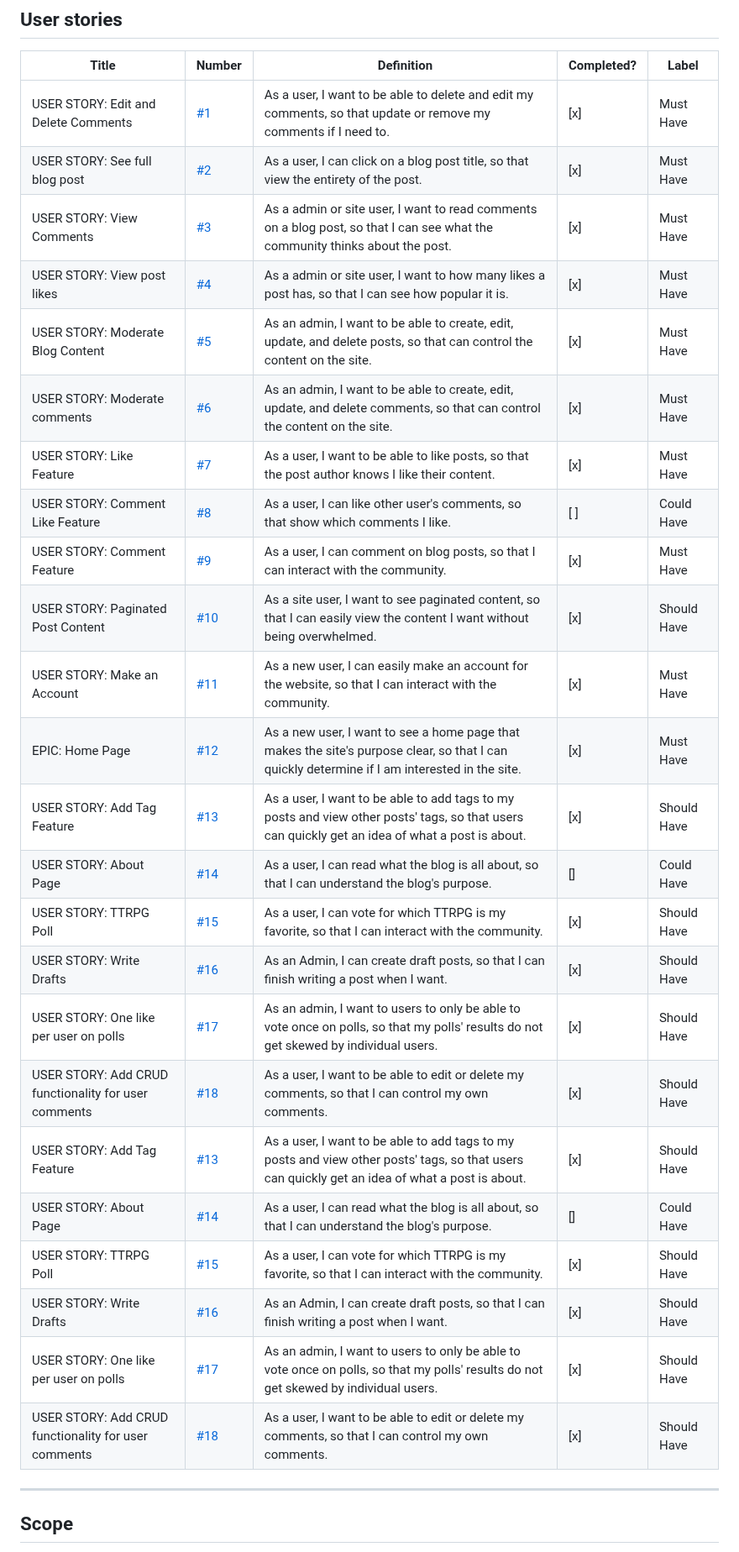
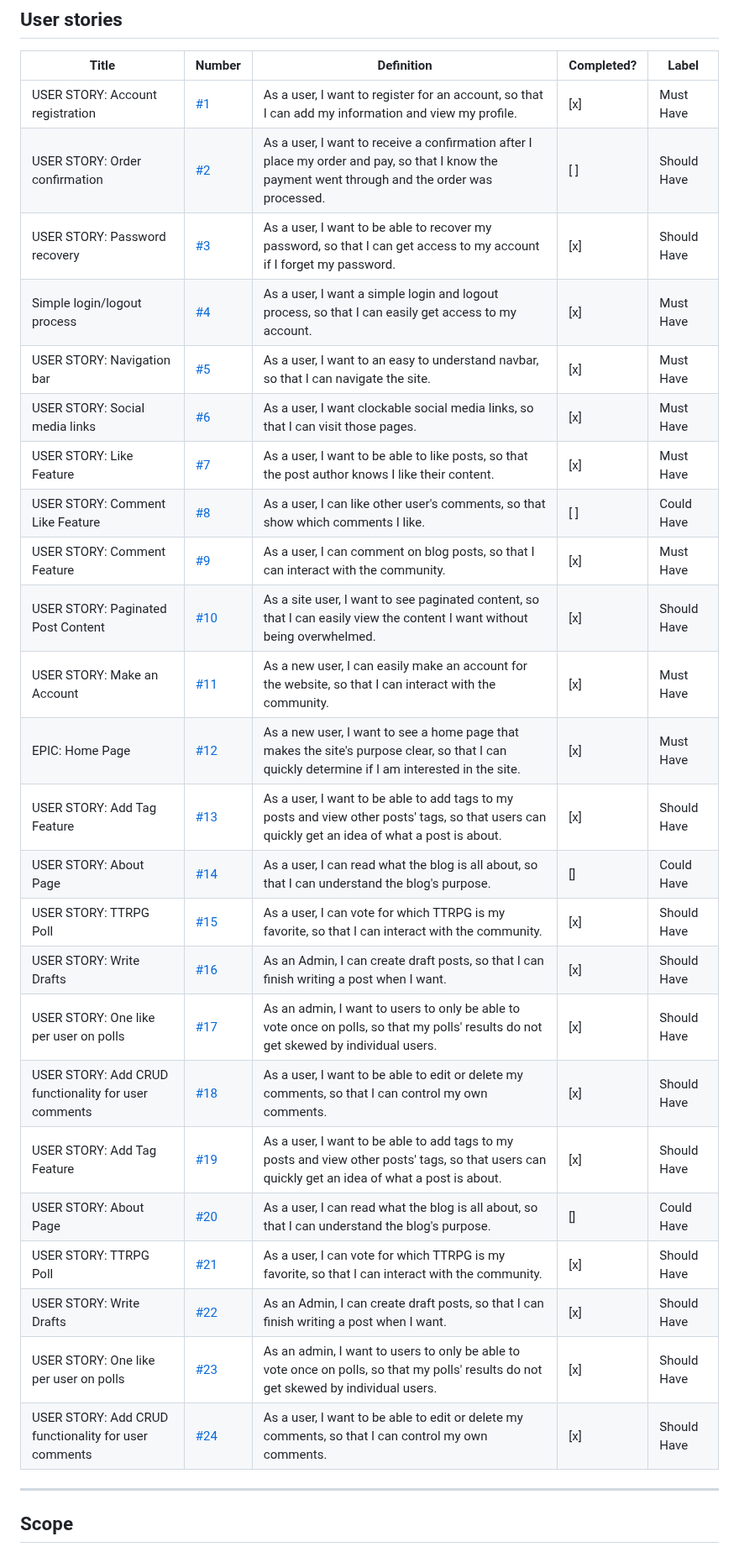
Before and after one commit to Dekeypetey40/kaberg-design, a Markdown page: README.md, the part around the change. Shown at 84% size. Drawn GitHub-style.

Commit message:
Doc: add to user stories

```diff
--- a/README.md
+++ b/README.md
@@ -29,30 +29,30 @@ An agile approach was used to plan and make this project. I made use of GitHub's
 
 | Title | Number | Definition | Completed? | Label |
 |-------|--------|------------|------------|-------|
-| USER STORY: Edit and Delete Comments | [#1](https://github.com/Dekeypetey40/TTRPG-Hub/issues/1) | As a user, I want to be able to delete and edit my comments, so that update or remove my comments if I need to. | [x] | Must Have |
-| USER STORY: See full blog post | [#2](https://github.com/Dekeypetey40/TTRPG-Hub/issues/2) | As a user, I can click on a blog post title, so that view the entirety of the post. | [x] | Must Have |
-| USER STORY: View Comments | [#3](https://github.com/Dekeypetey40/TTRPG-Hub/issues/3) |As a admin or site user, I want to read comments on a blog post, so that I can see what the community thinks about the post. | [x] | Must Have |
-| USER STORY: View post likes | [#4](https://github.com/Dekeypetey40/TTRPG-Hub/issues/4) | As a admin or site user, I want to how many likes a post has, so that I can see how popular it is. | [x] | Must Have |
-| USER STORY: Moderate Blog Content | [#5](https://github.com/Dekeypetey40/TTRPG-Hub/issues/5) | As an admin, I want to be able to create, edit, update, and delete posts, so that can control the content on the site. | [x] | Must Have |
-| USER STORY: Moderate comments | [#6](https://github.com/Dekeypetey40/TTRPG-Hub/issues/6) | As an admin, I want to be able to create, edit, update, and delete comments, so that can control the content on the site. | [x] | Must Have |
-| USER STORY: Like Feature | [#7](https://github.com/Dekeypetey40/TTRPG-Hub/issues/7) | As a user, I want to be able to like posts, so that the post author knows I like their content. | [x] | Must Have |
-| USER STORY: Comment Like Feature | [#8](https://github.com/Dekeypetey40/TTRPG-Hub/issues/8) | As a user, I can like other user's comments, so that show which comments I like. | [ ] | Could Have |
-| USER STORY: Comment Feature | [#9](https://github.com/Dekeypetey40/TTRPG-Hub/issues/9) | As a user, I can comment on blog posts, so that I can interact with the community. | [x] | Must Have |
-| USER STORY: Paginated Post Content | [#10](https://github.com/Dekeypetey40/TTRPG-Hub/issues/10) | As a site user, I want to see paginated content, so that I can easily view the content I want without being overwhelmed. | [x] | Should Have |
-| USER STORY: Make an Account | [#11](https://github.com/Dekeypetey40/TTRPG-Hub/issues/11) | As a new user, I can easily make an account for the website, so that I can interact with the community. | [x] | Must Have |
-| EPIC: Home Page | [#12](https://github.com/Dekeypetey40/TTRPG-Hub/issues/12) |  As a new user, I want to see a home page that makes the site's purpose clear, so that I can quickly determine if I am interested in the site. | [x] | Must Have |
-| USER STORY: Add Tag Feature | [#13](https://github.com/Dekeypetey40/TTRPG-Hub/issues/13) | As a user, I want to be able to add tags to my posts and view other posts' tags, so that users can quickly get an idea of what a post is about. | [x] | Should Have |
-| USER STORY: About Page | [#14](https://github.com/Dekeypetey40/TTRPG-Hub/issues/14) | As a user, I can read what the blog is all about, so that I can understand the blog's purpose. | [] | Could Have |
-| USER STORY: TTRPG Poll | [#15](https://github.com/Dekeypetey40/TTRPG-Hub/issues/15) | As a user, I can vote for which TTRPG is my favorite, so that I can interact with the community. | [x] | Should Have |
-| USER STORY: Write Drafts | [#16](https://github.com/Dekeypetey40/TTRPG-Hub/issues/16) | As an Admin, I can create draft posts, so that I can finish writing a post when I want. | [x] | Should Have |
-| USER STORY: One like per user on polls | [#17](https://github.com/Dekeypetey40/TTRPG-Hub/issues/17) | As an admin, I want to users to only be able to vote once on polls, so that my polls' results do not get skewed by individual users. | [x] | Should Have |
-| USER STORY: Add CRUD functionality for user comments | [#18](https://github.com/Dekeypetey40/TTRPG-Hub/issues/18) | As a user, I want to be able to edit or delete my comments, so that I can control my own comments. | [x] | Should Have |
-| USER STORY: Add Tag Feature | [#13](https://github.com/Dekeypetey40/TTRPG-Hub/issues/13) | As a user, I want to be able to add tags to my posts and view other posts' tags, so that users can quickly get an idea of what a post is about. | [x] | Should Have |
-| USER STORY: About Page | [#14](https://github.com/Dekeypetey40/TTRPG-Hub/issues/14) | As a user, I can read what the blog is all about, so that I can understand the blog's purpose. | [] | Could Have |
-| USER STORY: TTRPG Poll | [#15](https://github.com/Dekeypetey40/TTRPG-Hub/issues/15) | As a user, I can vote for which TTRPG is my favorite, so that I can interact with the community. | [x] | Should Have |
-| USER STORY: Write Drafts | [#16](https://github.com/Dekeypetey40/TTRPG-Hub/issues/16) | As an Admin, I can create draft posts, so that I can finish writing a post when I want. | [x] | Should Have |
-| USER STORY: One like per user on polls | [#17](https://github.com/Dekeypetey40/TTRPG-Hub/issues/17) | As an admin, I want to users to only be able to vote once on polls, so that my polls' results do not get skewed by individual users. | [x] | Should Have |
-| USER STORY: Add CRUD functionality for user comments | [#18](https://github.com/Dekeypetey40/TTRPG-Hub/issues/18) | As a user, I want to be able to edit or delete my comments, so that I can control my own comments. | [x] | Should Have |
+| USER STORY: Account registration | [#1](https://github.com/Dekeypetey40/kaberg-design/issues/1) | As a user, I want to register for an account, so that I can add my information and view my profile. | [x] | Must Have |
+| USER STORY: Order confirmation | [#2](https://github.com/Dekeypetey40/kaberg-design/issues/2) | As a user, I want to receive a confirmation after I place my order and pay, so that I know the payment went through and the order was processed. | [ ] | Should Have |
+| USER STORY: Password recovery  | [#3](https://github.com/Dekeypetey40/kaberg-design/issues/3) |As a user, I want to be able to recover my password, so that I can get access to my account if I forget my password. | [x] | Should Have |
+| Simple login/logout process | [#4](https://github.com/Dekeypetey40/kaberg-design/issues/4) | As a user, I want a simple login and logout process, so that I can easily get access to my account. | [x] | Must Have |
+| USER STORY: Navigation bar | [#5](https://github.com/Dekeypetey40/kaberg-design/issues/5) | As a user, I want to an easy to understand navbar, so that I can navigate the site. | [x] | Must Have |
+| USER STORY: Social media links | [#6](https://github.com/Dekeypetey40/kaberg-design/issues/6) | As a user, I want clockable social media links, so that I can visit those pages. | [x] | Must Have |
+| USER STORY: Like Feature | [#7](https://github.com/Dekeypetey40/kaberg-design/issues/7) | As a user, I want to be able to like posts, so that the post author knows I like their content. | [x] | Must Have |
+| USER STORY: Comment Like Feature | [#8](https://github.com/Dekeypetey40/kaberg-design/issues/8) | As a user, I can like other user's comments, so that show which comments I like. | [ ] | Could Have |
+| USER STORY: Comment Feature | [#9](https://github.com/Dekeypetey40/kaberg-design/issues/9) | As a user, I can comment on blog posts, so that I can interact with the community. | [x] | Must Have |
+| USER STORY: Paginated Post Content | [#10](https://github.com/Dekeypetey40/kaberg-design/issues/10) | As a site user, I want to see paginated content, so that I can easily view the content I want without being overwhelmed. | [x] | Should Have |
+| USER STORY: Make an Account | [#11](https://github.com/Dekeypetey40/kaberg-design/issues/11) | As a new user, I can easily make an account for the website, so that I can interact with the community. | [x] | Must Have |
+| EPIC: Home Page | [#12](https://github.com/Dekeypetey40/kaberg-design/issues/12) |  As a new user, I want to see a home page that makes the site's purpose clear, so that I can quickly determine if I am interested in the site. | [x] | Must Have |
+| USER STORY: Add Tag Feature | [#13](https://github.com/Dekeypetey40/kaberg-design/issues/13) | As a user, I want to be able to add tags to my posts and view other posts' tags, so that users can quickly get an idea of what a post is about. | [x] | Should Have |
+| USER STORY: About Page | [#14](https://github.com/Dekeypetey40/kaberg-design/issues/14) | As a user, I can read what the blog is all about, so that I can understand the blog's purpose. | [] | Could Have |
+| USER STORY: TTRPG Poll | [#15](https://github.com/Dekeypetey40/kaberg-design/issues/15) | As a user, I can vote for which TTRPG is my favorite, so that I can interact with the community. | [x] | Should Have |
+| USER STORY: Write Drafts | [#16](https://github.com/Dekeypetey40/kaberg-design/issues/16) | As an Admin, I can create draft posts, so that I can finish writing a post when I want. | [x] | Should Have |
+| USER STORY: One like per user on polls | [#17](https://github.com/Dekeypetey40/kaberg-design/issues/17) | As an admin, I want to users to only be able to vote once on polls, so that my polls' results do not get skewed by individual users. | [x] | Should Have |
+| USER STORY: Add CRUD functionality for user comments | [#18](https://github.com/Dekeypetey40/kaberg-design/issues/18) | As a user, I want to be able to edit or delete my comments, so that I can control my own comments. | [x] | Should Have |
+| USER STORY: Add Tag Feature | [#19](https://github.com/Dekeypetey40/kaberg-design/issues/19) | As a user, I want to be able to add tags to my posts and view other posts' tags, so that users can quickly get an idea of what a post is about. | [x] | Should Have |
+| USER STORY: About Page | [#20](https://github.com/Dekeypetey40/kaberg-design/issues/20) | As a user, I can read what the blog is all about, so that I can understand the blog's purpose. | [] | Could Have |
+| USER STORY: TTRPG Poll | [#21](https://github.com/Dekeypetey40/kaberg-design/issues/21) | As a user, I can vote for which TTRPG is my favorite, so that I can interact with the community. | [x] | Should Have |
+| USER STORY: Write Drafts | [#22](https://github.com/Dekeypetey40/kaberg-design/issues/22) | As an Admin, I can create draft posts, so that I can finish writing a post when I want. | [x] | Should Have |
+| USER STORY: One like per user on polls | [#23](https://github.com/Dekeypetey40/kaberg-design/issues/23) | As an admin, I want to users to only be able to vote once on polls, so that my polls' results do not get skewed by individual users. | [x] | Should Have |
+| USER STORY: Add CRUD functionality for user comments | [#24](https://github.com/Dekeypetey40/kaberg-design/issues/24) | As a user, I want to be able to edit or delete my comments, so that I can control my own comments. | [x] | Should Have |
 ---
 
 ## Scope
```
